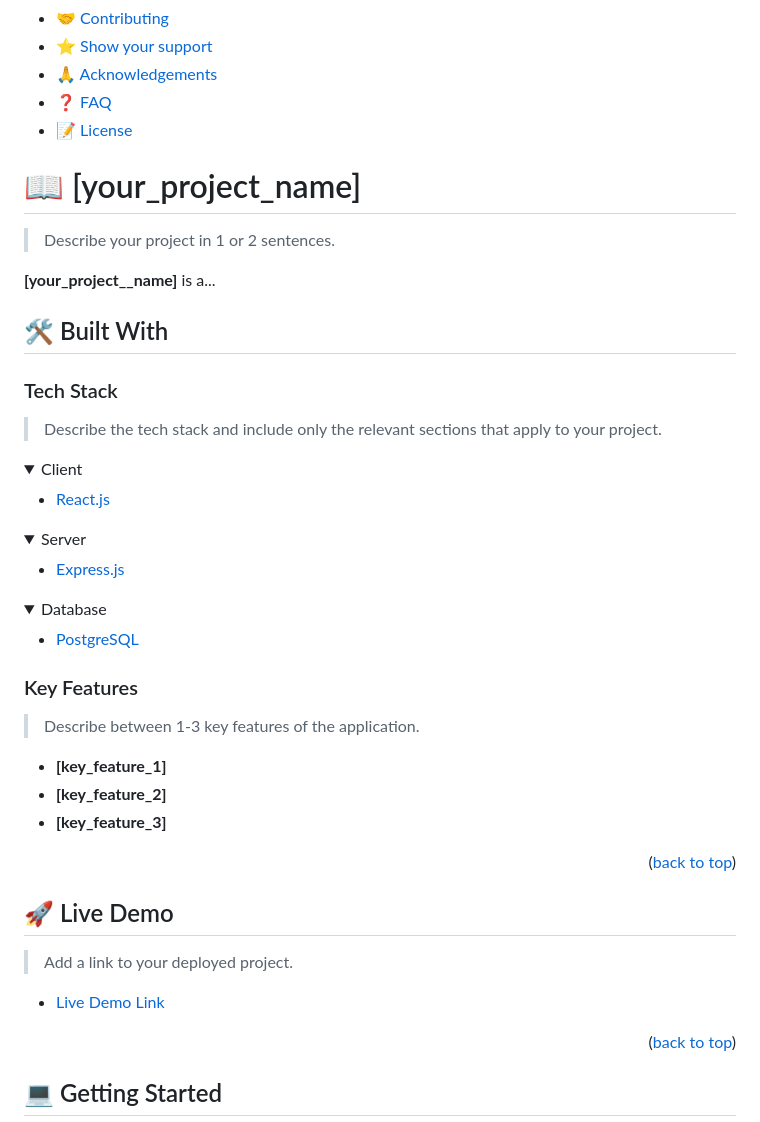
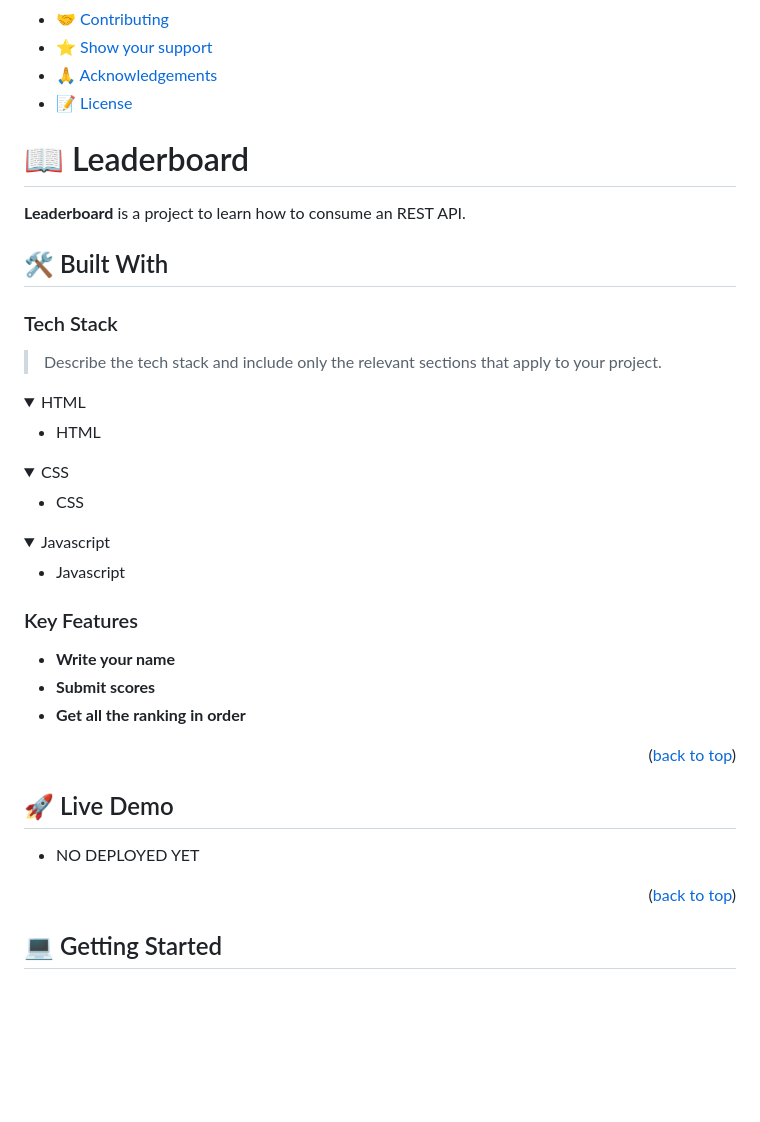
Before and after one commit to MarcoDDM/leaderboard, a Markdown page: README.md, the part around the change printed below. Rendered like a GitHub page; folded sections open; blank space fills up the shorter version.

```diff
--- a/README.md
+++ b/README.md
@@ -50,16 +28,13 @@ After you're finished please remove all the comments and instructions!
 - [🤝 Contributing](#contributing)
 - [⭐️ Show your support](#support)
 - [🙏 Acknowledgements](#acknowledgements)
-- [❓ FAQ](#faq)
 - [📝 License](#license)
 
 <!-- PROJECT DESCRIPTION -->
 
-# 📖 [your_project_name] <a name="about-project"></a>
+# 📖 Leaderboard <a name="about-project"></a>
 
-> Describe your project in 1 or 2 sentences.
-
-**[your_project__name]** is a...
+**Leaderboard** is a project to learn how to consume an REST API.
 
 ## 🛠 Built With <a name="built-with"></a>
 
@@ -68,23 +43,23 @@ After you're finished please remove all the comments and instructions!
 > Describe the tech stack and include only the relevant sections that apply to your project.
 
 <details>
-  <summary>Client</summary>
+  <summary>HTML</summary>
   <ul>
-    <li><a href="https://reactjs.org/">React.js</a></li>
+    <li>HTML</li>
   </ul>
 </details>
 
 <details>
-  <summary>Server</summary>
+  <summary>CSS</summary>
   <ul>
-    <li><a href="https://expressjs.com/">Express.js</a></li>
+    <li>CSS</li>
   </ul>
 </details>
 
 <details>
-<summary>Database</summary>
+<summary>Javascript</summary>
   <ul>
-    <li><a href="https://www.postgresql.org/">PostgreSQL</a></li>
+    <li>Javascript</li>
   </ul>
 </details>
 
@@ -92,11 +67,9 @@ After you're finished please remove all the comments and instructions!
 
 ### Key Features <a name="key-features"></a>
 
-> Describe between 1-3 key features of the application.
-
-- **[key_feature_1]**
-- **[key_feature_2]**
-- **[key_feature_3]**
+- **Write your name**
+- **Submit scores**
+- **Get all the ranking in order**
 
 <p align="right">(<a href="#readme-top">back to top</a>)</p>
 
@@ -104,9 +77,7 @@ After you're finished please remove all the comments and instructions!
 
 ## 🚀 Live Demo <a name="live-demo"></a>
 
-> Add a link to your deployed project.
-
-- [Live Demo Link](https://yourdeployedapplicationlink.com)
+- NO DEPLOYED YET
 
 <p align="right">(<a href="#readme-top">back to top</a>)</p>
 
```
Also changed, not shown: other parts of README.md (+9 -59 lines), soyMarco.png (added), 1 other file.
